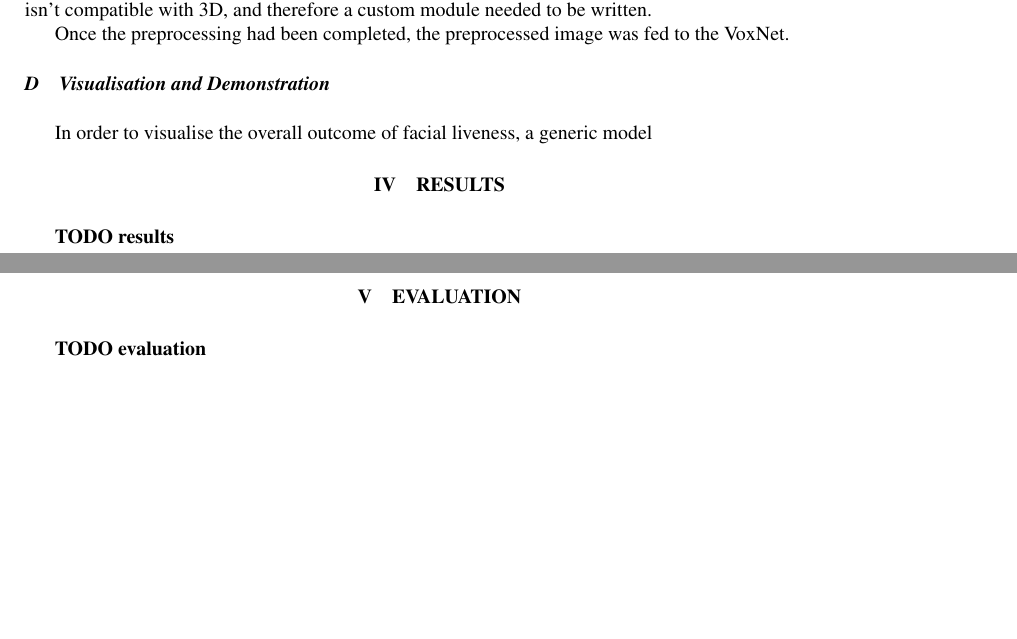
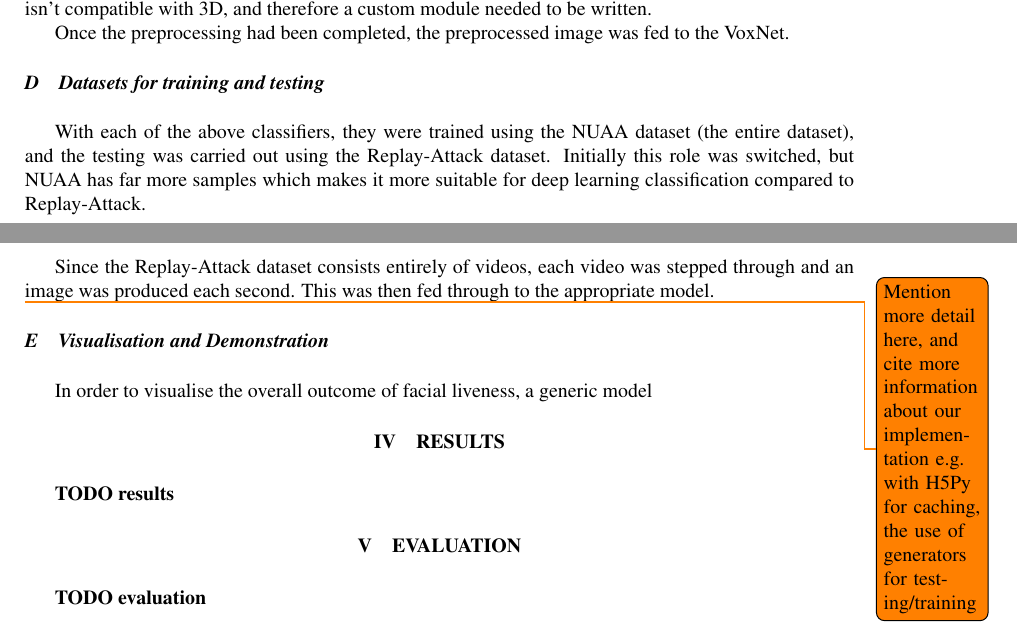
Before and after one commit to OhmGeek/FacialLivenessTests, a LaTeX paper (docs/paper/report.tex): two parts of pages 6 and 7 of 7, joined at a grey line, cut so that both start at the same text, the shorter picture padded with empty space. Compiled offline with pdfLaTeX.

Commit message:
Findings with Adam, and more info about datasets that needs to be filled in

```diff
--- a/docs/paper/report.tex
+++ b/docs/paper/report.tex
@@ -282,6 +283,14 @@ Facial liveness, convolutional neural networks, image quality metrics
                 }
             \end{figure}
 
+    \subsection{Datasets for training and testing}
+            With each of the above classifiers, they were trained using the NUAA dataset (the entire dataset), and the testing was carried out using the Replay-Attack dataset.
+            Initially this role was switched, but NUAA has far more samples which makes it more suitable for deep learning classification compared to Replay-Attack.
+
+            Since the Replay-Attack dataset consists entirely of videos, each video was stepped through and an image was produced each second. This was then fed through to the appropriate model.
+
+            \todo{Mention more detail here, and cite more information about our implementation e.g. with H5Py for caching, the use of generators for testing/training}
+
     \subsection{Visualisation and Demonstration}
         In order to visualise the overall outcome of facial liveness, a generic model
 \section{Results}
```
Also changed, not shown: docs/paper/report.pdf, docs/paper/report.tex (7 more changed lines), 4 other files.
